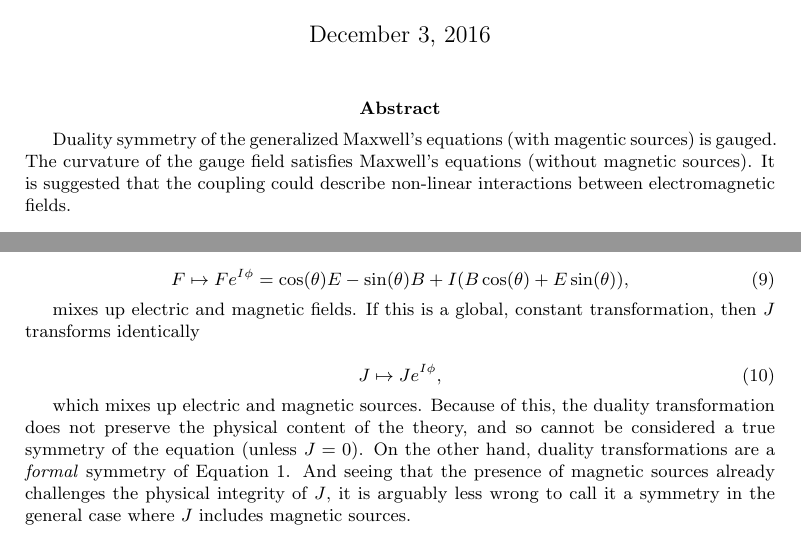
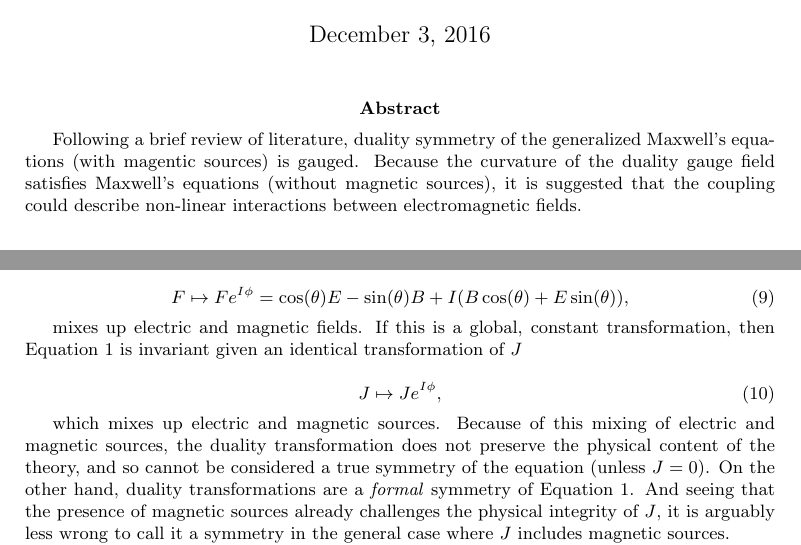
Before and after one commit to lukeburns/gauge-duality, a LaTeX document (maxwell.tex): two parts of pages 1 and 2 of 4, joined at a grey line, cut so that both start at the same text. Compiled offline with pdfLaTeX.

Commit message:
updated abstract

```diff
--- a/maxwell.tex
+++ b/maxwell.tex
@@ -10,7 +10,7 @@
 \begin{document}
   \maketitle
 
-  \abstract{Duality symmetry of the generalized Maxwell's equations (with magentic sources) is gauged. The curvature of the gauge field satisfies Maxwell's equations (without magnetic sources). It is suggested that the coupling could describe non-linear interactions between electromagnetic fields.}
+  \abstract{Following a brief review of literature, duality symmetry of the generalized Maxwell's equations (with magentic sources) is gauged. Because the curvature of the duality gauge field satisfies Maxwell's equations (without magnetic sources), it is suggested that the coupling could describe non-linear interactions between electromagnetic fields.}
 
   \section{Maxwell's Equations}
 
@@ -80,13 +80,13 @@
     F \mapsto F e^{I \phi} = \cos(\theta) E - \sin(\theta) B + I(B \cos(\theta) + E \sin(\theta)),\label{eq:duality}
   \end{equation}
 
-  mixes up electric and magnetic fields. If this is a global, constant transformation, then $J$ transforms identically
+  mixes up electric and magnetic fields. If this is a global, constant transformation, then Equation \ref{eq:maxwell} is invariant given an identical transformation of $J$
 
   \begin{equation}
     J \mapsto J e^{I \phi},
   \end{equation}
 
-  which mixes up electric and magnetic sources. Because of this, the duality transformation does not preserve the physical content of the theory, and so cannot be considered a true symmetry of the equation (unless $J=0$). On the other hand, duality transformations are a \emph{formal} symmetry of Equation \ref{eq:maxwell}. And seeing that the presence of magnetic sources already challenges the physical integrity of $J$, it is arguably less wrong to call it a symmetry in the general case where $J$ includes magnetic sources.
+  which mixes up electric and magnetic sources. Because of this mixing of electric and magnetic sources, the duality transformation does not preserve the physical content of the theory, and so cannot be considered a true symmetry of the equation (unless $J=0$). On the other hand, duality transformations are a \emph{formal} symmetry of Equation \ref{eq:maxwell}. And seeing that the presence of magnetic sources already challenges the physical integrity of $J$, it is arguably less wrong to call it a symmetry in the general case where $J$ includes magnetic sources.
 
   For the case $J=0$, duality is a true global symmetry of Equation \ref{eq:maxwell}, so one might ask whether this symmetry can be promoted to a local symmetry. Interestingly, while Equation \ref{eq:maxwell} with $J=0$ is invariant under duality transformations, the traditional (sourceless) Lagrangian
 
```
Also changed, not shown: maxwell.pdf.
